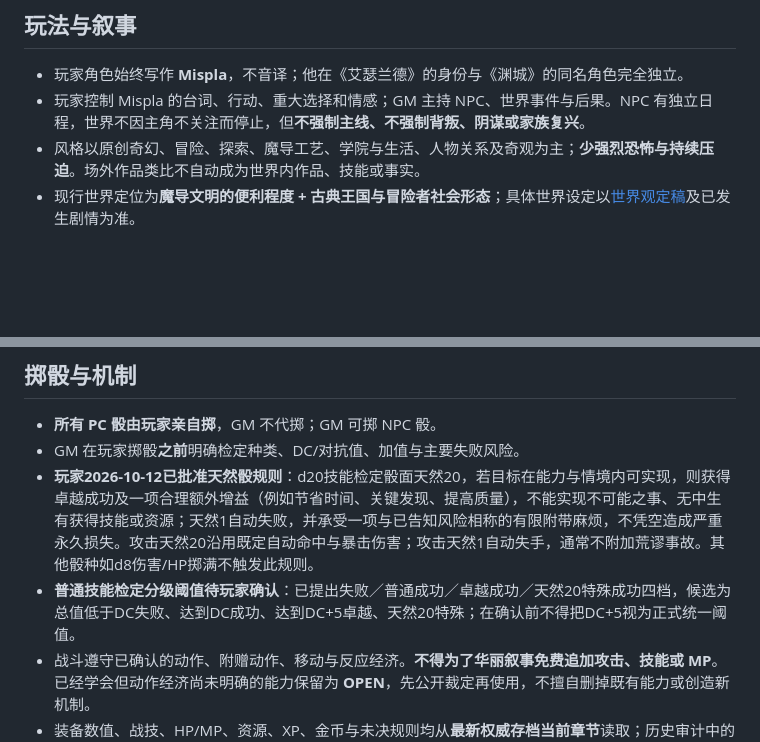
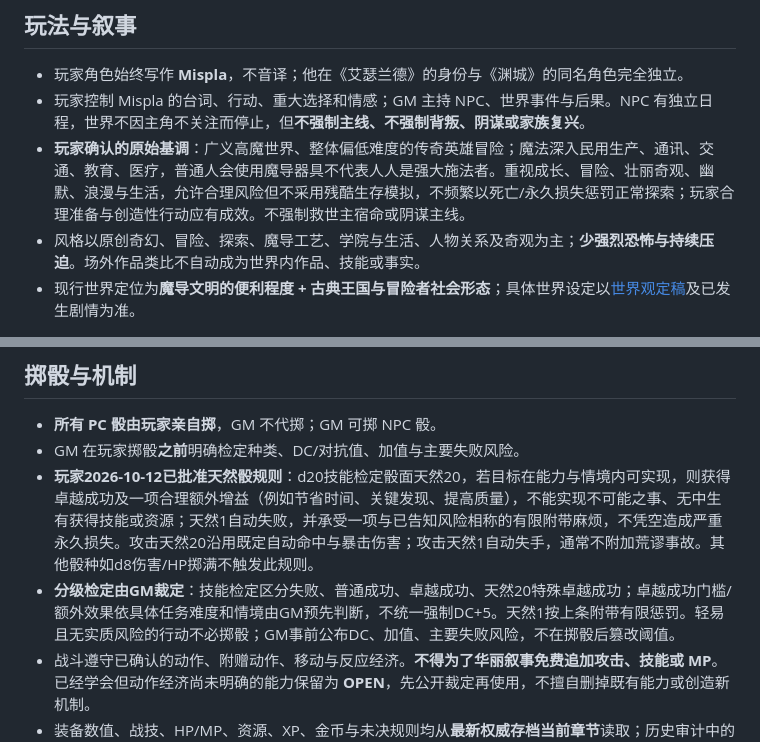
Before and after one commit to Msipla/Archives, a Markdown page: aetherland/RULES.md, 2 parts joined by grey strips. GitHub-like rendering; blank space fills up the shorter version.

Commit message:
Confirm GM-judged success degrees and high-magic low-difficulty heroic tone

```diff
--- a/aetherland/RULES.md
+++ b/aetherland/RULES.md
@@ -6,6 +6,7 @@
 
 - 玩家角色始终写作 **Mispla**，不音译；他在《艾瑟兰德》的身份与《渊城》的同名角色完全独立。
 - 玩家控制 Mispla 的台词、行动、重大选择和情感；GM 主持 NPC、世界事件与后果。NPC 有独立日程，世界不因主角不关注而停止，但**不强制主线、不强制背叛、阴谋或家族复兴**。
+- **玩家确认的原始基调**：广义高魔世界、整体偏低难度的传奇英雄冒险；魔法深入民用生产、通讯、交通、教育、医疗，普通人会使用魔导器具不代表人人是强大施法者。重视成长、冒险、壮丽奇观、幽默、浪漫与生活，允许合理风险但不采用残酷生存模拟，不频繁以死亡/永久损失惩罚正常探索；玩家合理准备与创造性行动应有成效。不强制救世主宿命或阴谋主线。
 - 风格以原创奇幻、冒险、探索、魔导工艺、学院与生活、人物关系及奇观为主；**少强烈恐怖与持续压迫**。场外作品类比不自动成为世界内作品、技能或事实。
 - 现行世界定位为**魔导文明的便利程度 + 古典王国与冒险者社会形态**；具体世界设定以[世界观定稿](reference/06_魔导文明与生活经济_定稿_v1.md)及已发生剧情为准。
 
@@ -14,7 +15,7 @@
 - **所有 PC 骰由玩家亲自掷**，GM 不代掷；GM 可掷 NPC 骰。
 - GM 在玩家掷骰**之前**明确检定种类、DC/对抗值、加值与主要失败风险。
 - **玩家2026-10-12已批准天然骰规则**：d20技能检定骰面天然20，若目标在能力与情境内可实现，则获得卓越成功及一项合理额外增益（例如节省时间、关键发现、提高质量），不能实现不可能之事、无中生有获得技能或资源；天然1自动失败，并承受一项与已告知风险相称的有限附带麻烦，不凭空造成严重永久损失。攻击天然20沿用既定自动命中与暴击伤害；攻击天然1自动失手，通常不附加荒谬事故。其他骰种如d8伤害/HP掷满不触发此规则。
-- **普通技能检定分级阈值待玩家确认**：已提出失败／普通成功／卓越成功／天然20特殊成功四档，候选为总值低于DC失败、达到DC成功、达到DC+5卓越、天然20特殊；在确认前不得把DC+5视为正式统一阈值。
+- **分级检定由GM裁定**：技能检定区分失败、普通成功、卓越成功、天然20特殊卓越成功；卓越成功门槛/额外效果依具体任务难度和情境由GM预先判断，不统一强制DC+5。天然1按上条附带有限惩罚。轻易且无实质风险的行动不必掷骰；GM事前公布DC、加值、主要失败风险，不在掷骰后篡改阈值。
 - 战斗遵守已确认的动作、附赠动作、移动与反应经济。**不得为了华丽叙事免费追加攻击、技能或 MP**。已经学会但动作经济尚未明确的能力保留为 **OPEN**，先公开裁定再使用，不擅自删掉既有能力或创造新机制。
 - 装备数值、战技、HP/MP、资源、XP、金币与未决规则均从**最新权威存档当前章节**读取；历史审计中的数值只是历史快照。遇到争议查[规则财务审计](reference/04_规则_财务_冲突审计.md)和实际战斗记录。
 
```
